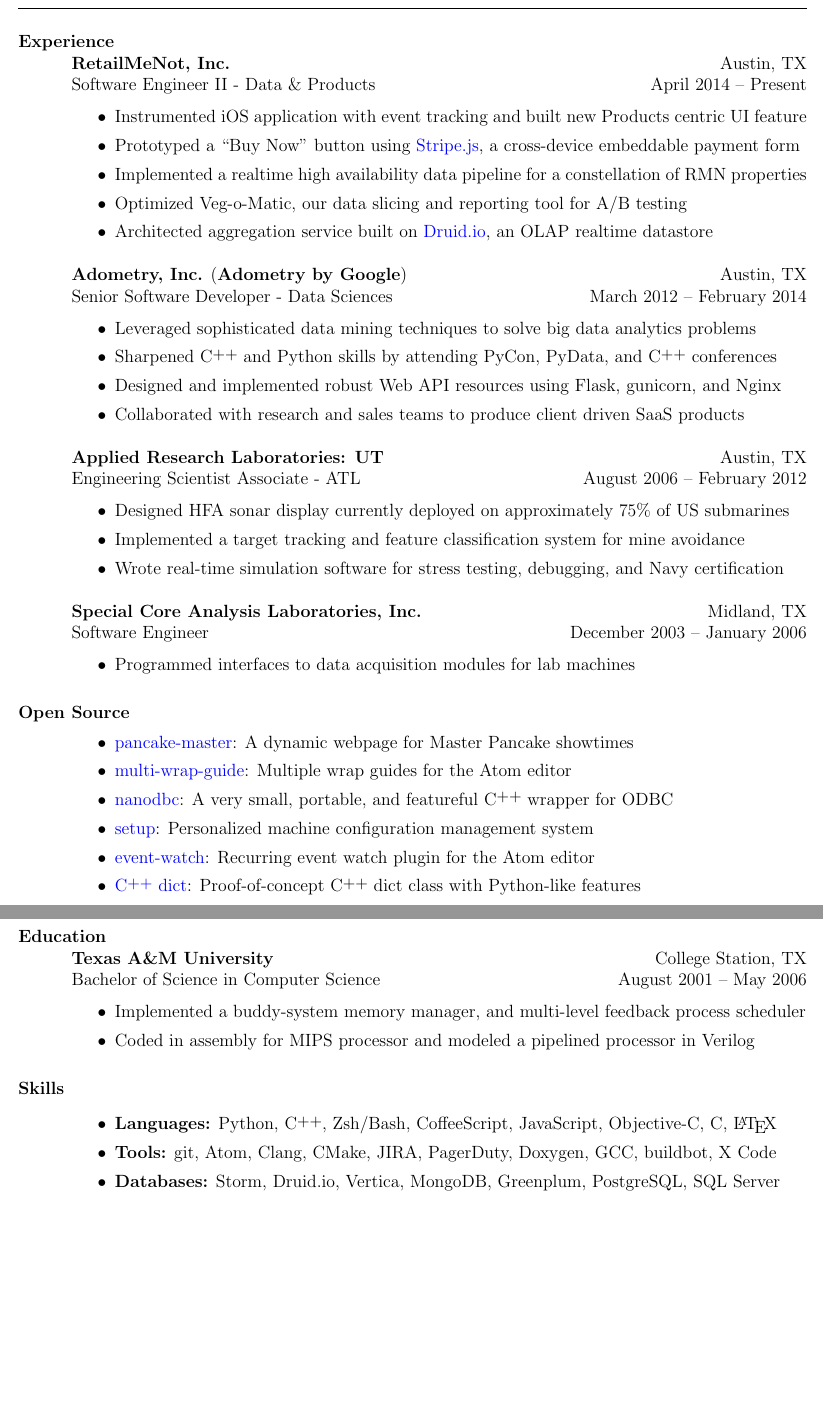
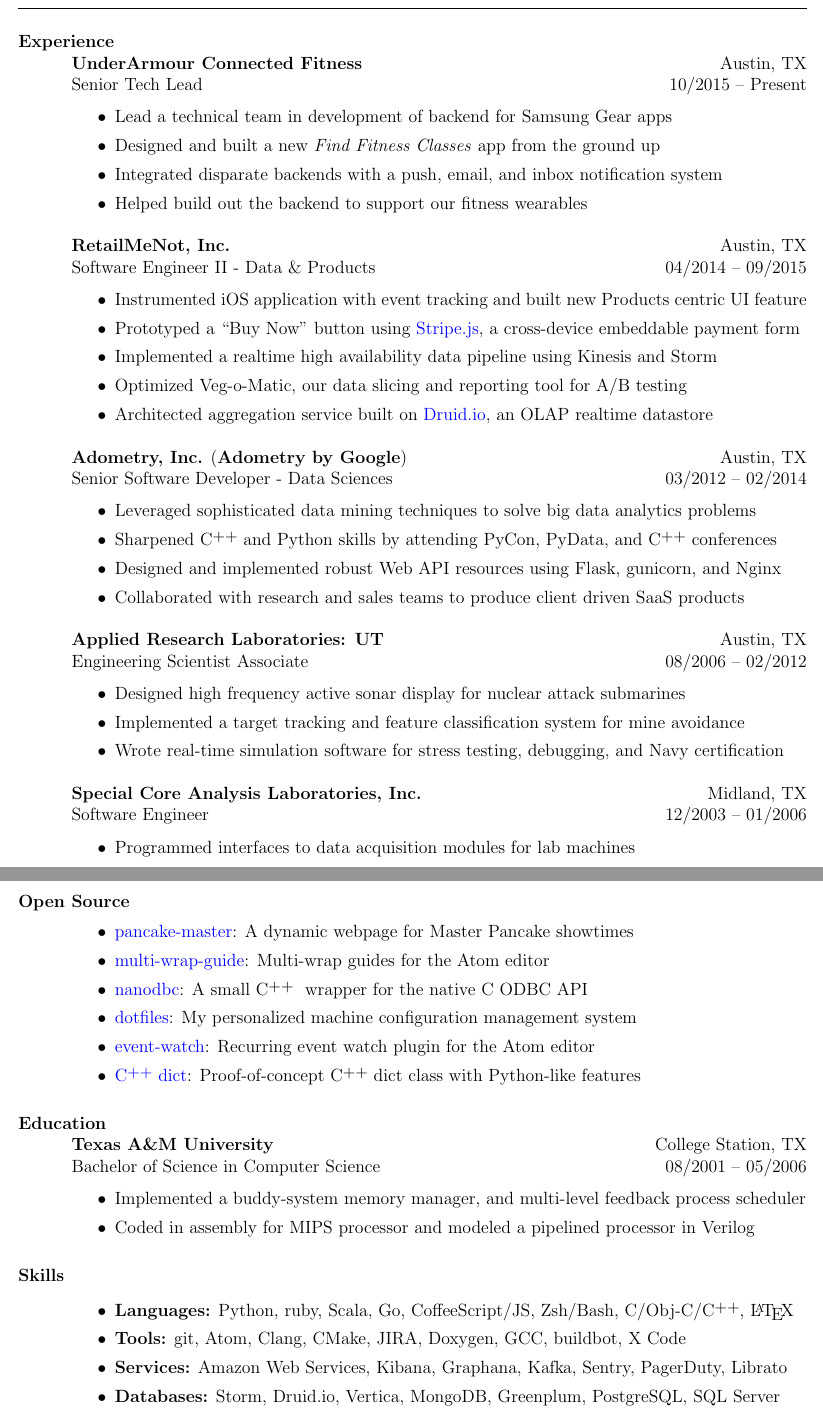
Before and after one commit to lexicalunit/lexicalunit, a LaTeX CV (resume/resume.tex): two parts of pages 1 and 2 of 2, joined at a grey line, cut so that both start at the same text, the shorter picture padded with empty space. Compiled offline with pdfLaTeX.

Commit message:
Updates resume.

```diff
--- a/resume/resume.tex
+++ b/resume/resume.tex
@@ -38,11 +38,25 @@
   \body\\
 \end{format}
 
+% UACF
+\employer{\textbf{UnderArmour Connected Fitness}}
+\title{Senior Tech Lead}
+\location{Austin, TX}
+\dates{10/2015 -- Present}
+\begin{position}
+\begin{itemize}
+\item Lead a technical team in development of backend for Samsung Gear apps
+\item Designed and built a new \textit{Find Fitness Classes} app from the ground up
+\item Integrated disparate backends with a push, email, and inbox notification system
+\item Helped build out the backend to support our fitness wearables
+\end{itemize}
+\end{position}
+
 % RMN
 \employer{\textbf{RetailMeNot, Inc.}}
 \title{Software Engineer II - Data \& Products}
 \location{Austin, TX}
-\dates{April 2014 -- Present}
+\dates{04/2014 -- 09/2015}
 \begin{position}
 \begin{itemize}
 \item Instrumented iOS application with event tracking and built new Products centric UI feature
@@ -50,10 +64,10 @@
 % \item cerebro-deploy fabric based AWS deployment
 % \item storm topology
 % \item kinesis autoscaling
-\item Implemented a realtime high availability data pipeline for a constellation of RMN properties
+\item Implemented a realtime high availability data pipeline using Kinesis and Storm
 \item Optimized Veg-o-Matic, our data slicing and reporting tool for A/B testing
 \item Architected aggregation service built on \href{http://druid.io/}{Druid.io}, an OLAP realtime datastore
-% \item Primarily wrote Python ETL code leveraging our MasterMind framework % TODO: Change "Primarily" here
+% \item Wrote Python ETL code leveraging our MasterMind framework
 % \item Built and maintained other internal data oriented products for Business Intelligence division
 \end{itemize}
 \end{position}
@@ -62,7 +76,7 @@
 \employer{\textbf{Adometry, Inc.} (\textbf{Adometry by Google})}
 \title{Senior Software Developer - Data Sciences}
 \location{Austin, TX}
-\dates{March 2012 -- February 2014}
+\dates{03/2012 -- 02/2014}
 \begin{position}
 \begin{itemize}
 \item Leveraged sophisticated data mining techniques to solve big data analytics problems
@@ -74,16 +88,16 @@
 
 % ARL
 \employer{\textbf{Applied Research Laboratories: UT}}
-\title{Engineering Scientist Associate - ATL}
+\title{Engineering Scientist Associate} % ATL
 \location{Austin, TX}
-\dates{August 2006 -- February 2012}
+\dates{08/2006 -- 02/2012}
 \begin{position}
 \begin{itemize}
-\item Designed HFA sonar display currently deployed on approximately 75\% of US submarines % TODO: remove 75% stat
+\item Designed high frequency active sonar display for nuclear attack submarines
 \item Implemented a target tracking and feature classification system for mine avoidance
 \item Wrote real-time simulation software for stress testing, debugging, and Navy certification
 % \item Devised a VCS to manage security classifications across more than a dozen projects
-% \item Developed a high level of proficiency with modern \Cplusplus~techniques and design
+% \item Developed a high level of expertise with modern \Cplusplus~techniques and design
 % \item Traveled to remote contractor sites to integrate ARL software with other US Navy systems
 % \item Used Doxygen to generate project and source level documentation for a 3000 KLOC project
 % \item Spent significant time working on Gnome, KDE, Motif, and Windows environments
@@ -100,7 +114,7 @@
 \employer{\textbf{Special Core Analysis Laboratories, Inc.}}
 \title{Software Engineer}
 \location{Midland, TX}
-\dates{December 2003 -- January 2006}
+\dates{12/2003 -- 01/2006}
 \begin{position}
 \begin{itemize}
 \item Programmed interfaces to data acquisition modules for lab machines
@@ -114,9 +130,9 @@
 \vspace{.55in} % why do I need to manually put vertical space here?
 % \item OSS contributions in the form of PRs and such to Atom packages and bokeh and JSONSchemaValidation...
 \item \href{http://pancake.lexicalunit.com}{pancake-master}: A dynamic webpage for Master Pancake showtimes
-\item \href{https://atom.io/packages/multi-wrap-guide}{multi-wrap-guide}: Multiple wrap guides for the Atom editor%, \href{http://blog.atom.io/2015/08/06/new-package-roundup.html}{featured in a github blog post}
-\item \href{http://nanodbc.lexicalunit.com}{nanodbc}: A very small, portable, and featureful \Cplusplus~wrapper for ODBC
-\item \href{https://github.com/lexicalunit/setup}{setup}: Personalized machine configuration management system
+\item \href{https://atom.io/packages/multi-wrap-guide}{multi-wrap-guide}: Multi-wrap guides for the Atom editor%, \href{http://blog.atom.io/2015/08/06/new-package-roundup.html}{featured in a github blog post}
+\item \href{http://nanodbc.lexicalunit.com}{nanodbc}: A small \Cplusplus~ wrapper for the native C ODBC API
+\item \href{https://github.com/lexicalunit/dotfiles}{dotfiles}: My personalized machine configuration management system
 \item \href{https://atom.io/packages/event-watch}{event-watch}: Recurring event watch plugin for the Atom editor
 \item \href{https://github.com/lexicalunit/dict}{\Cplusplus~dict}: Proof-of-concept \Cplusplus~dict class with Python-like features
 \end{itemize}
@@ -135,7 +149,7 @@
 \employer{\textbf{Texas A\&M University}}
 \title{Bachelor of Science in Computer Science}
 \location{College Station, TX}
-\dates{August 2001 -- May 2006}
+\dates{08/2001 -- 05/2006}
 \begin{position}
 % GPA: 3.4\\
 \begin{itemize}
@@ -148,13 +162,14 @@
 % Skills
 \section{Skills}
 
-~\\ % why is this necessary to get skills section to correctly format?
+~\\ % why is this necessary?
 
 \begin{itemize}
-\item \textbf{Languages:} Python, \Cplusplus, Zsh/Bash, CoffeeScript, JavaScript, Objective-C, C, \LaTeX
-\item \textbf{Tools:} git, Atom, Clang, CMake, JIRA, PagerDuty, Doxygen, GCC, buildbot, X Code
+\item \textbf{Languages:} Python, ruby, Scala, Go, CoffeeScript/JS, Zsh/Bash, C/Obj-C/\Cplusplus, \LaTeX
+\item \textbf{Tools:} git, Atom, Clang, CMake, JIRA, Doxygen, GCC, buildbot, X Code
+\item \textbf{Services:} Amazon Web Services, Kibana, Graphana, Kafka, Sentry, PagerDuty, Librato
 \item \textbf{Databases:} Storm, Druid.io, Vertica, MongoDB, Greenplum, PostgreSQL, SQL Server
-\item \textbf{Libraries:} Boost, fabric, yaml, GTK, Flask, cppunit, SQLAlchemy
+\item \textbf{Libraries:} Ruby on Rails, Boost, fabric, yaml, GTK, Flask, cppunit, SQLAlchemy
 \item \textbf{Markup:} YAML, HTML/CSS/LESS, Markdown, Confluence Wiki, mediawiki
 \item \textbf{Operating Systems:} OS X, Linux (RedHat and Debian based), Windows
 \end{itemize}
```
Also changed, not shown: resume/aresume.pdf, resume/resume.tex (8 more changed lines), 1 other file.
